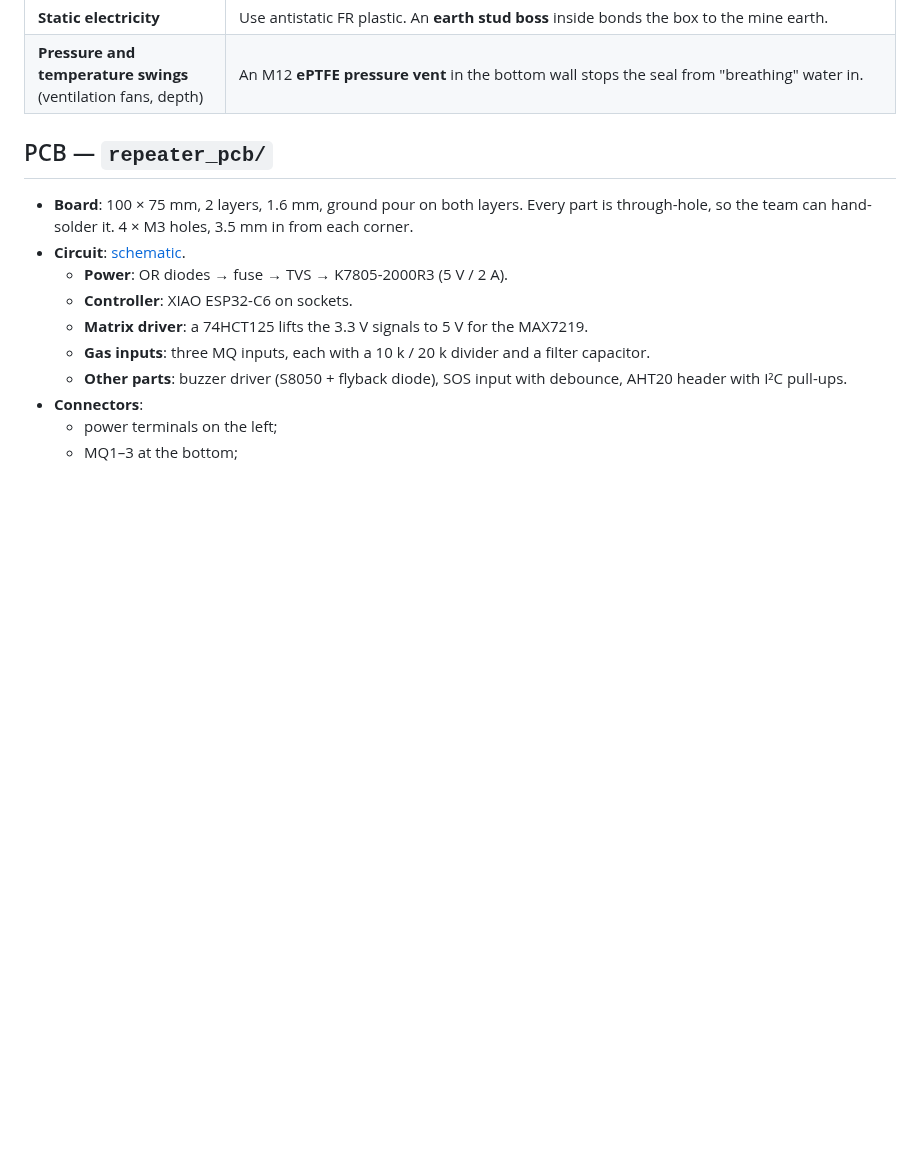
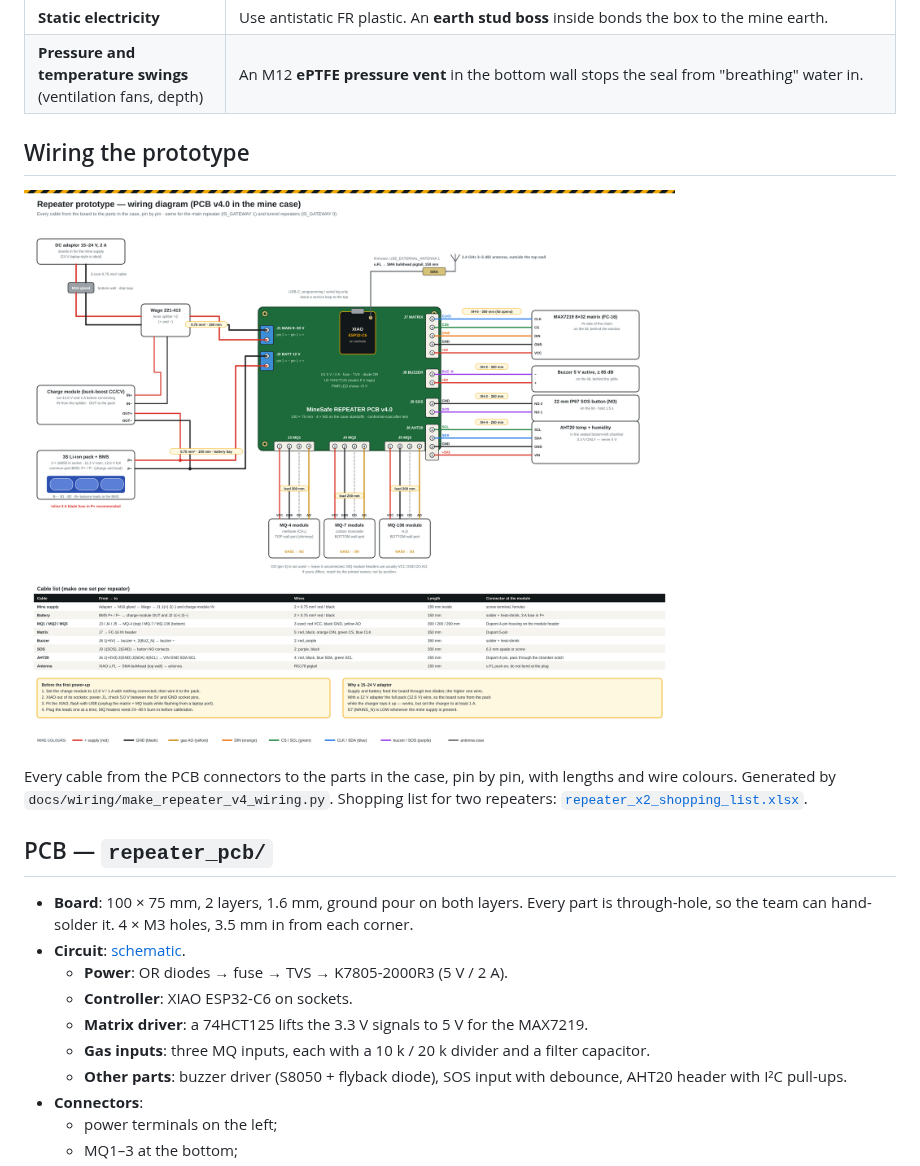
Before and after one commit to Manas-36/MINESAFE, a Markdown page: hardware/README.md, the part around the change. GitHub-like rendering; pictures changed too: docs/wiring/repeater_v4_wiring.png (added); blank space fills up the shorter version.

Commit message:
Repeater prototype wiring diagram (PCB v4.0 harness) + shopping list extras
Co-Authored-By: Claude Opus 5.5 <noreply@anthropic.com>
Claude-Session: https://claude.ai/code/session_01PGMYLJZdJJDWKnHJD8ynzD

```diff
--- a/hardware/README.md
+++ b/hardware/README.md
@@ -24,6 +24,11 @@ This replaces the breadboard / jumper-wire repeater with **one carrier PCB** for
 | **Mounting** on the rib, a rock-bolt plate, roof mesh or a chain | Top and bottom tabs with a 16 mm hole (grommet, bolt or hook) and two slots each. Hang the box with the top tab only from roof mesh, or bolt both tabs to the rib. |
 | **Static electricity** | Use antistatic FR plastic. An **earth stud boss** inside bonds the box to the mine earth. |
 | **Pressure and temperature swings** (ventilation fans, depth) | An M12 **ePTFE pressure vent** in the bottom wall stops the seal from "breathing" water in. |
+
+## Wiring the prototype
+![repeater wiring](../docs/wiring/repeater_v4_wiring.png)
+
+Every cable from the PCB connectors to the parts in the case, pin by pin, with lengths and wire colours. Generated by `docs/wiring/make_repeater_v4_wiring.py`. Shopping list for two repeaters: [`repeater_x2_shopping_list.xlsx`](repeater_x2_shopping_list.xlsx).
 
 ## PCB — `repeater_pcb/`
 - **Board**: 100 × 75 mm, 2 layers, 1.6 mm, ground pour on both layers. Every part is through-hole, so the team can hand-solder it. 4 × M3 holes, 3.5 mm in from each corner.
```
Also changed, not shown: 3 other files.
